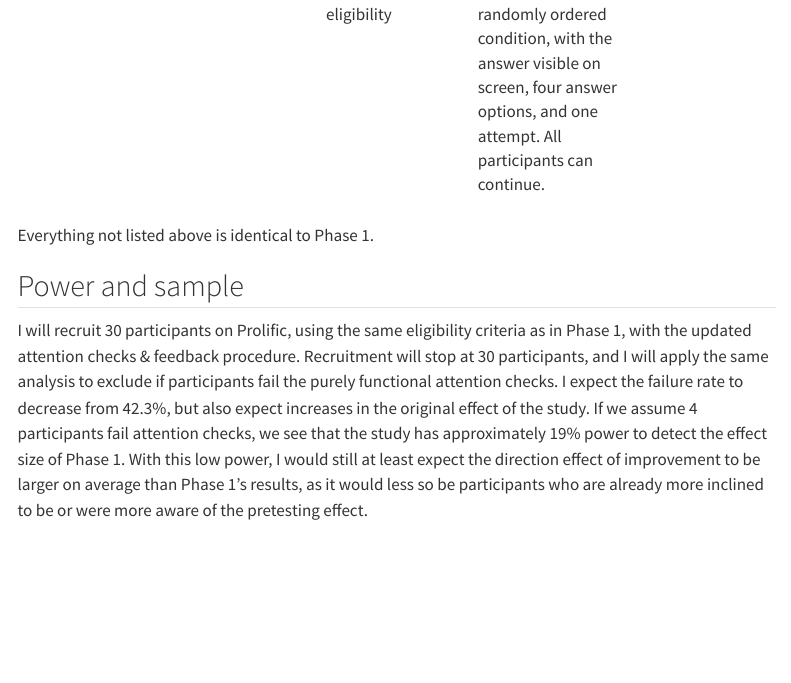
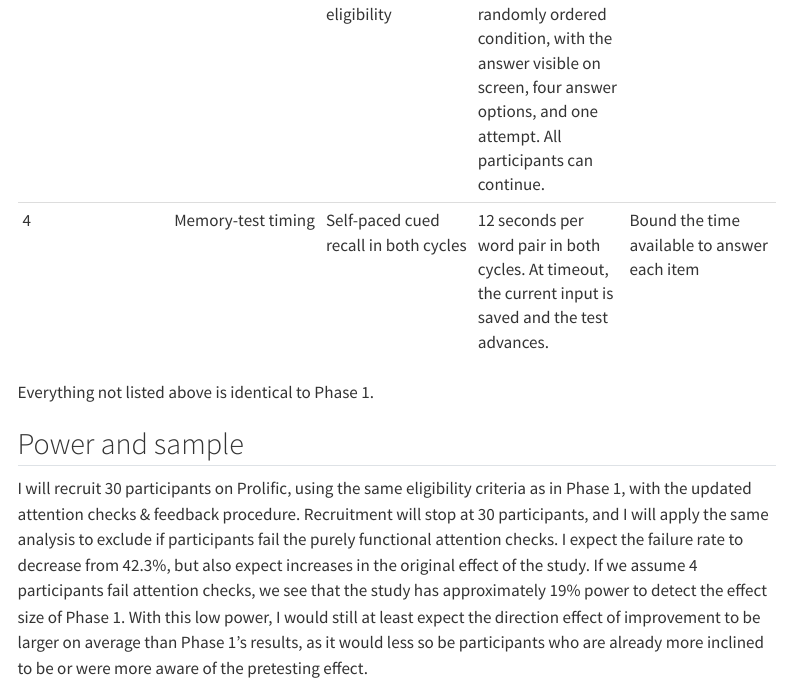
Before and after one commit to psych251/pan2023, a Quarto document (writeup/replication-report.qmd): the page in a window 1100 px wide, from 17790 px down. Rendered offline with R 4.5, knitr and Pandoc in place of Quarto, with nearby package versions; menus at the side of the page are left out.

Commit message:
Document the Phase 2 recall time limit

```diff
--- a/writeup/replication-report.qmd
+++ b/writeup/replication-report.qmd
@@ -984,6 +984,7 @@ Since the comparison questions require comparison with participants own performa
 | 1 | Sample | 52 completers, 30 analyzed | 30 new Prolific participants recruited, with 26 projected for analysis at 13.33% assumed exclusions | Budget and Phase 2 precision planning |
 | 2 | Cycle 1 comparisons | One response per comparison, with the values on the preceding screen | The prediction and score for that condition stay visible. An incorrect response prompts another attempt. A declined prediction is logged as unscorable and the participant can continue. | Reduce reliance on memory for the displayed values |
 | 3 | Cycle 1 attention check | Two comparison responses determine attention-check eligibility | After the second feedback display, one separate score lookup for the first randomly ordered condition, with the answer visible on screen, four answer options, and one attempt. All participants can continue. | Measure attention separately from the comparison practice |
+| 4 | Memory-test timing | Self-paced cued recall in both cycles | 12 seconds per word pair in both cycles. At timeout, the current input is saved and the test advances. | Bound the time available to answer each item |
 
 Everything not listed above is identical to Phase 1.
 
```
